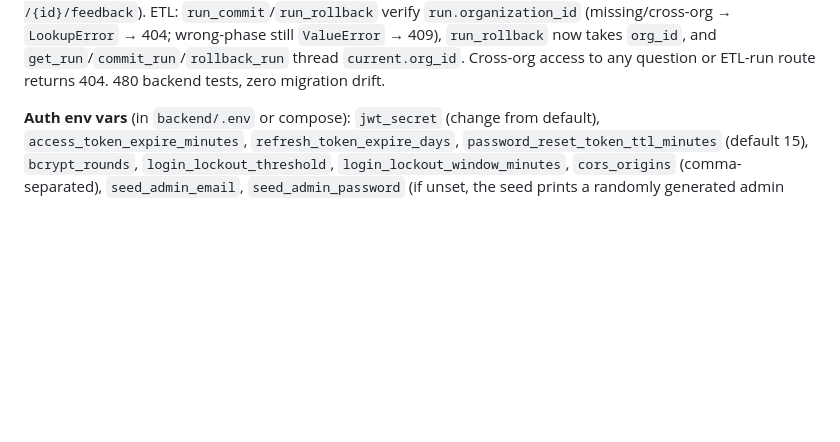
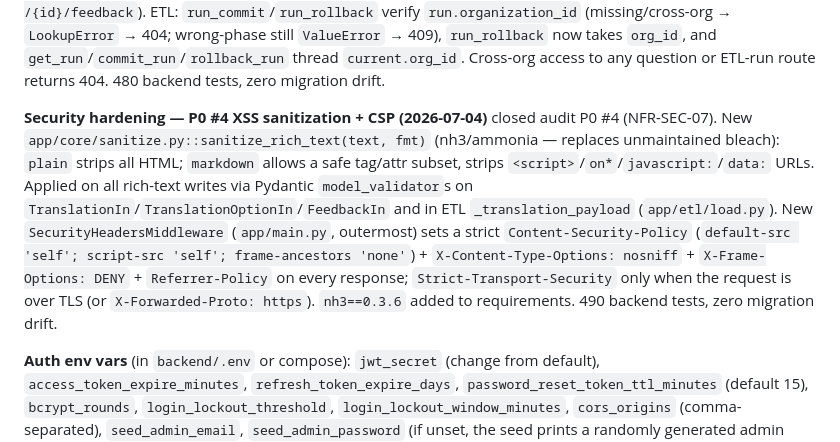
Before and after one commit to johnfu-ai/cissp_exam_practice_system, a Markdown page: CLAUDE.md, the part around the change. Rendered like a GitHub page; blank space fills up the shorter version.

Commit message:
docs: P0 #4 XSS sanitization + CSP — CLAUDE/audit update
P0 #4.

Co-Authored-By: Claude <noreply@anthropic.com>

```diff
--- a/CLAUDE.md
+++ b/CLAUDE.md
@@ -29,6 +29,8 @@ Working-tree dev conveniences (committed, intentionally kept): `seed.py` resets
 **Security hardening — P0 #2 strong JWT secret + dev-only admin reset (2026-07-03)** closed audit P0 #2 (C-2 + C-3). `Settings` now has a `@model_validator(mode="after")` (`app/core/config.py`) that **refuses to start** when `app_env` is not in {development,dev,test} and `jwt_secret` is the default (`change-me`/`dev-only-change-me`) or shorter than 32 chars — prevents token forgery from a known secret in any real deployment. Dev/test keep the default. `seed.py` gates the admin password reset behind dev mode: dev with no `SEED_ADMIN_PASSWORD` defaults to `admin` (convenience, driven by `app_env`, not a committed secret) and resets across restarts; production with no override generates a random password (printed once) and **never** resets an existing admin's password; an explicit `SEED_ADMIN_PASSWORD` still wins in any env. `docker-compose.yml` no longer hardcodes `SEED_ADMIN_PASSWORD: admin`. New `tests/test_config.py` (7) + 5 new seed tests; 472 backend tests, zero migration drift.
 
 **Security hardening — P0 #3 cross-tenant IDOR on question + ETL routes (2026-07-03)** closed audit P0 #3 (H-1 + H-5). `svc.get_question()` now requires `org_id` and raises `NotFound` when the question belongs to a different org (never reveals existence); `update_question`/`delete_question`/`submit_review`/`create_feedback` thread `org_id`, and every `/{question_id}` route passes `current.org_id` (including the previously-ungated `GET /{id}/feedback`). ETL: `run_commit`/`run_rollback` verify `run.organization_id` (missing/cross-org → `LookupError` → 404; wrong-phase still `ValueError` → 409), `run_rollback` now takes `org_id`, and `get_run`/`commit_run`/`rollback_run` thread `current.org_id`. Cross-org access to any question or ETL-run route returns 404. 480 backend tests, zero migration drift.
+
+**Security hardening — P0 #4 XSS sanitization + CSP (2026-07-04)** closed audit P0 #4 (NFR-SEC-07). New `app/core/sanitize.py::sanitize_rich_text(text, fmt)` (nh3/ammonia — replaces unmaintained bleach): `plain` strips all HTML; `markdown` allows a safe tag/attr subset, strips `<script>`/`on*`/`javascript:`/`data:` URLs. Applied on all rich-text writes via Pydantic `model_validator`s on `TranslationIn`/`TranslationOptionIn`/`FeedbackIn` and in ETL `_translation_payload` (`app/etl/load.py`). New `SecurityHeadersMiddleware` (`app/main.py`, outermost) sets a strict `Content-Security-Policy` (`default-src 'self'; script-src 'self'; frame-ancestors 'none'`) + `X-Content-Type-Options: nosniff` + `X-Frame-Options: DENY` + `Referrer-Policy` on every response; `Strict-Transport-Security` only when the request is over TLS (or `X-Forwarded-Proto: https`). `nh3==0.3.6` added to requirements. 490 backend tests, zero migration drift.
 
 **Auth env vars** (in `backend/.env` or compose): `jwt_secret` (change from default), `access_token_expire_minutes`, `refresh_token_expire_days`, `password_reset_token_ttl_minutes` (default 15), `bcrypt_rounds`, `login_lockout_threshold`, `login_lockout_window_minutes`, `cors_origins` (comma-separated), `seed_admin_email`, `seed_admin_password` (if unset, the seed prints a randomly generated admin password once).
 
```
Also changed, not shown: docs/audits/2026-07-03-improvement-proposals.md (+2 -0 lines).
